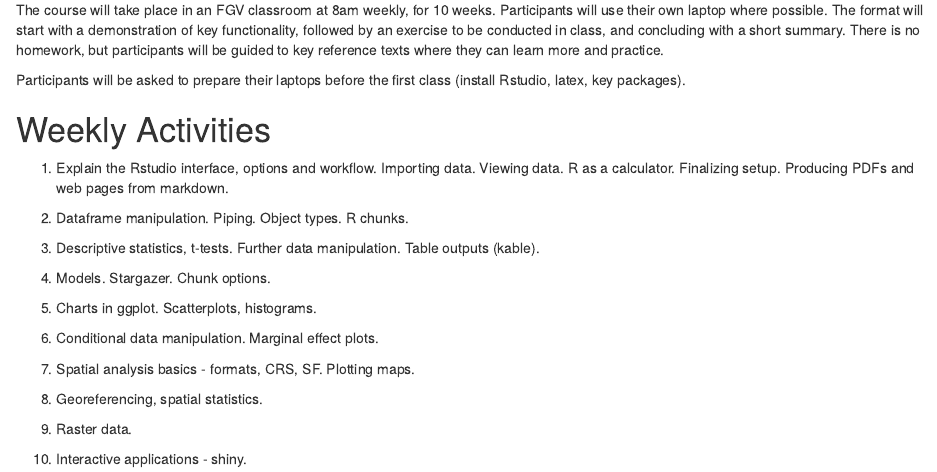
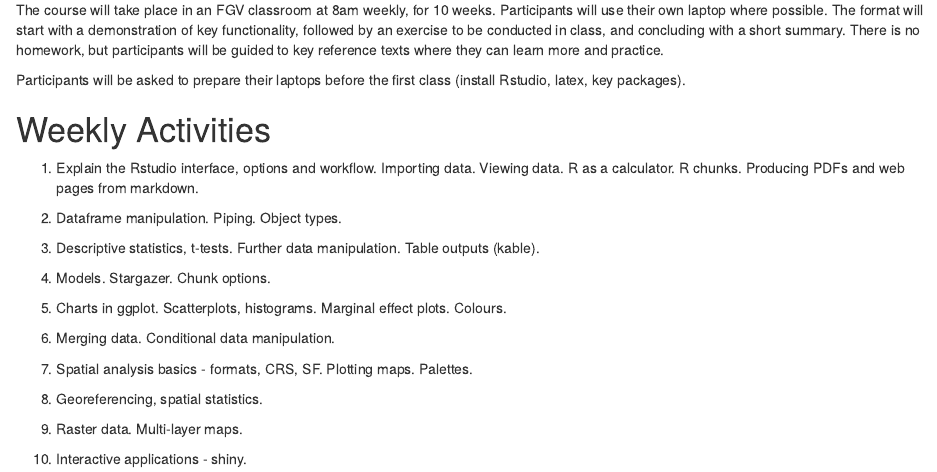
Before and after one commit to JonnyPhillips/Curso_R, an R Markdown document (Outline.rmd): the page in a window 1100 px wide, from 440 px down. Rendered offline with R 4.5, knitr and Pandoc, with nearby package versions.

Commit message:
Upload Index

```diff
--- a/Outline.rmd
+++ b/Outline.rmd
@@ -26,22 +26,22 @@
 
 # Weekly Activities
 
-1. Explain the Rstudio interface, options and workflow. Importing data. Viewing data. R as a calculator. Finalizing setup. Producing PDFs and web pages from markdown.
+1. Explain the Rstudio interface, options and workflow. Importing data. Viewing data. R as a calculator. R chunks. Producing PDFs and web pages from markdown.
 
-2. Dataframe manipulation. Piping. Object types. R chunks.
+2. Dataframe manipulation. Piping. Object types.
 
 3. Descriptive statistics, t-tests. Further data manipulation. Table outputs (kable).
 
 4. Models. Stargazer. Chunk options.
 
-5. Charts in ggplot. Scatterplots, histograms.
+5. Charts in ggplot. Scatterplots, histograms. Marginal effect plots. Colours.
 
-6. Conditional data manipulation. Marginal effect plots.
+6. Merging data. Conditional data manipulation.
 
-7. Spatial analysis basics - formats, CRS, SF. Plotting maps.
+7. Spatial analysis basics - formats, CRS, SF. Plotting maps. Palettes.
 
 8. Georeferencing, spatial statistics.
 
-9. Raster data.
+9. Raster data. Multi-layer maps.
 
 10. Interactive applications - shiny.
```
Also changed, not shown: Index.rmd (added, +6 -0 lines), Index.html (added).
